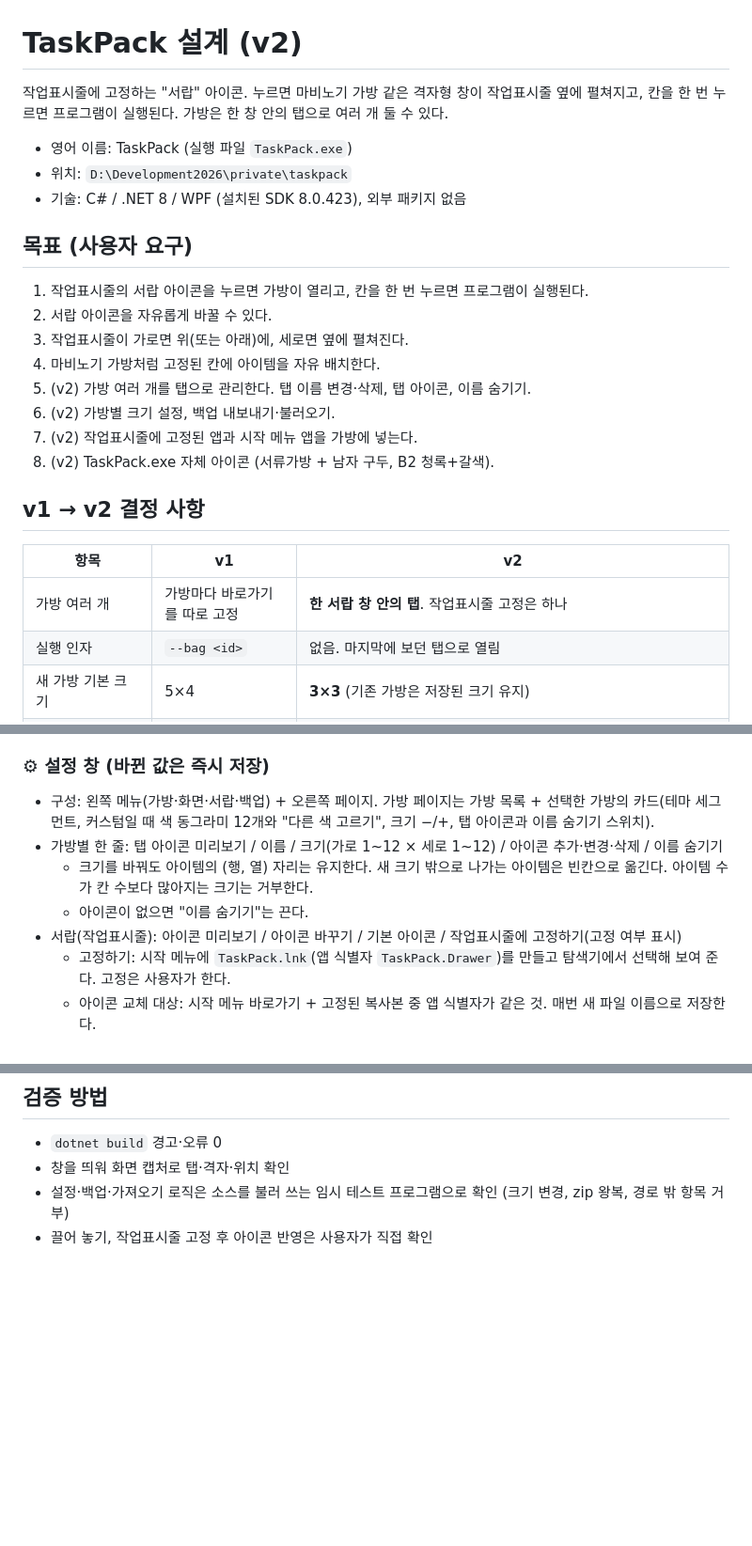
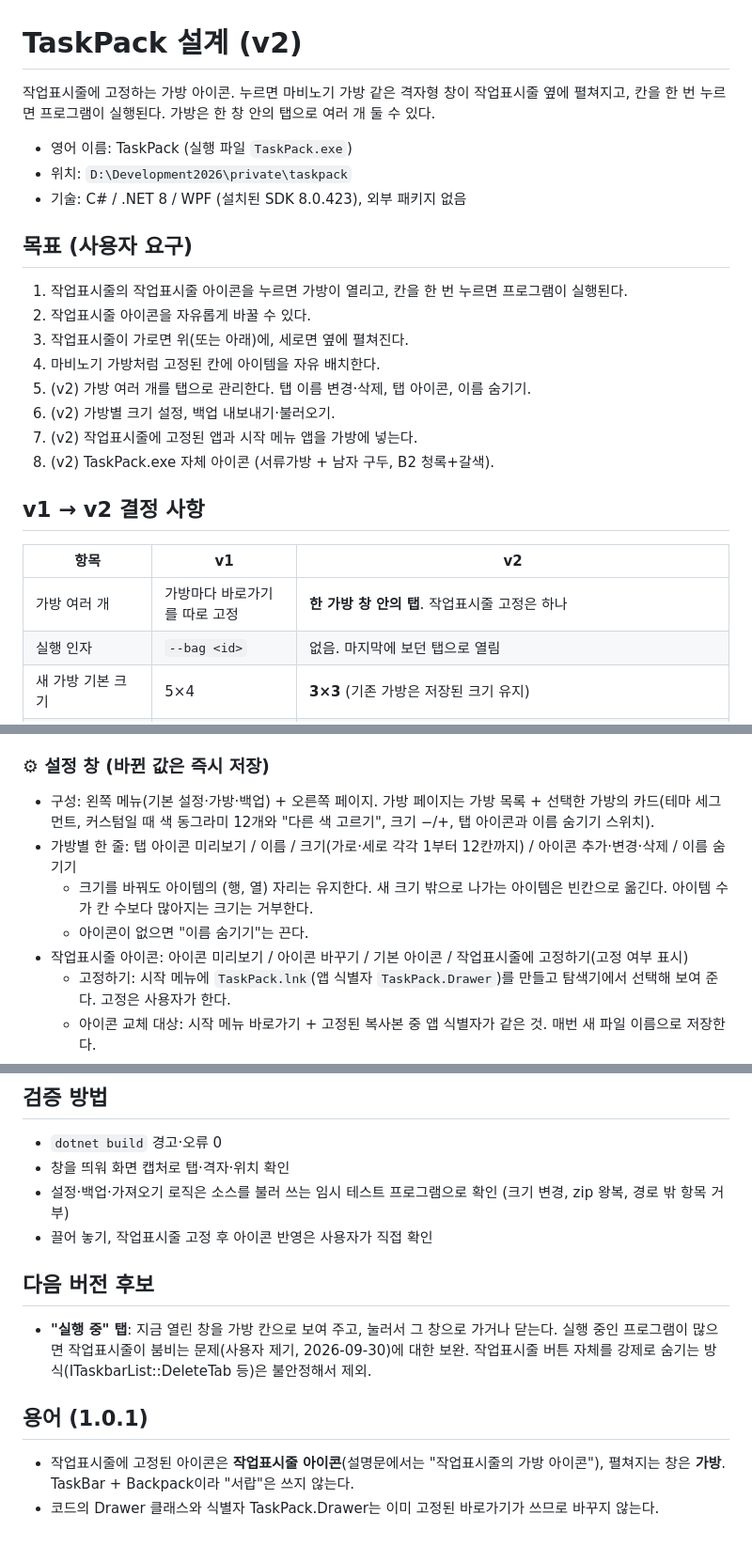
Before and after one commit to pomeloEater/TaskPack, a Markdown page: spec/plan.md, 3 parts joined by grey strips. Shown at 94% size. Rendered like a GitHub page; blank space fills up the shorter version.

```diff
--- a/spec/plan.md
+++ b/spec/plan.md
@@ -1,6 +1,6 @@
 # TaskPack 설계 (v2)
 
-작업표시줄에 고정하는 "서랍" 아이콘. 누르면 마비노기 가방 같은 격자형 창이 작업표시줄 옆에 펼쳐지고, 칸을 한 번 누르면 프로그램이 실행된다. 가방은 한 창 안의 탭으로 여러 개 둘 수 있다.
+작업표시줄에 고정하는 가방 아이콘. 누르면 마비노기 가방 같은 격자형 창이 작업표시줄 옆에 펼쳐지고, 칸을 한 번 누르면 프로그램이 실행된다. 가방은 한 창 안의 탭으로 여러 개 둘 수 있다.
 
 - 영어 이름: TaskPack (실행 파일 `TaskPack.exe`)
 - 위치: `D:\Development2026\private\taskpack`
@@ -8,8 +8,8 @@
 
 ## 목표 (사용자 요구)
 
-1. 작업표시줄의 서랍 아이콘을 누르면 가방이 열리고, 칸을 한 번 누르면 프로그램이 실행된다.
-2. 서랍 아이콘을 자유롭게 바꿀 수 있다.
+1. 작업표시줄의 작업표시줄 아이콘을 누르면 가방이 열리고, 칸을 한 번 누르면 프로그램이 실행된다.
+2. 작업표시줄 아이콘을 자유롭게 바꿀 수 있다.
 3. 작업표시줄이 가로면 위(또는 아래)에, 세로면 옆에 펼쳐진다.
 4. 마비노기 가방처럼 고정된 칸에 아이템을 자유 배치한다.
 5. (v2) 가방 여러 개를 탭으로 관리한다. 탭 이름 변경·삭제, 탭 아이콘, 이름 숨기기.
@@ -21,7 +21,7 @@
 
 | 항목 | v1 | v2 |
 |---|---|---|
-| 가방 여러 개 | 가방마다 바로가기를 따로 고정 | **한 서랍 창 안의 탭**. 작업표시줄 고정은 하나 |
+| 가방 여러 개 | 가방마다 바로가기를 따로 고정 | **한 가방 창 안의 탭**. 작업표시줄 고정은 하나 |
 | 실행 인자 | `--bag <id>` | 없음. 마지막에 보던 탭으로 열림 |
 | 새 가방 기본 크기 | 5×4 | **3×3** (기존 가방은 저장된 크기 유지) |
 | 설정 | bag.json 직접 수정 | ⚙ 설정 창 |
@@ -87,11 +87,11 @@
 - 설정 창은 전체 테마를, 가져오기 창은 가방 창의 지금 색을 따른다. 어두우면 Windows 제목 표시줄도 어둡게(DWMWA_USE_IMMERSIVE_DARK_MODE).
 
 ### ⚙ 설정 창 (바뀐 값은 즉시 저장)
-- 구성: 왼쪽 메뉴(가방·화면·서랍·백업) + 오른쪽 페이지. 가방 페이지는 가방 목록 + 선택한 가방의 카드(테마 세그먼트, 커스텀일 때 색 동그라미 12개와 "다른 색 고르기", 크기 −/+, 탭 아이콘과 이름 숨기기 스위치).
-- 가방별 한 줄: 탭 아이콘 미리보기 / 이름 / 크기(가로 1~12 × 세로 1~12) / 아이콘 추가·변경·삭제 / 이름 숨기기
+- 구성: 왼쪽 메뉴(기본 설정·가방·백업) + 오른쪽 페이지. 가방 페이지는 가방 목록 + 선택한 가방의 카드(테마 세그먼트, 커스텀일 때 색 동그라미 12개와 "다른 색 고르기", 크기 −/+, 탭 아이콘과 이름 숨기기 스위치).
+- 가방별 한 줄: 탭 아이콘 미리보기 / 이름 / 크기(가로·세로 각각 1부터 12칸까지) / 아이콘 추가·변경·삭제 / 이름 숨기기
   - 크기를 바꿔도 아이템의 (행, 열) 자리는 유지한다. 새 크기 밖으로 나가는 아이템은 빈칸으로 옮긴다. 아이템 수가 칸 수보다 많아지는 크기는 거부한다.
   - 아이콘이 없으면 "이름 숨기기"는 끈다.
-- 서랍(작업표시줄): 아이콘 미리보기 / 아이콘 바꾸기 / 기본 아이콘 / 작업표시줄에 고정하기(고정 여부 표시)
+- 작업표시줄 아이콘: 아이콘 미리보기 / 아이콘 바꾸기 / 기본 아이콘 / 작업표시줄에 고정하기(고정 여부 표시)
   - 고정하기: 시작 메뉴에 `TaskPack.lnk`(앱 식별자 `TaskPack.Drawer`)를 만들고 탐색기에서 선택해 보여 준다. 고정은 사용자가 한다.
   - 아이콘 교체 대상: 시작 메뉴 바로가기 + 고정된 복사본 중 앱 식별자가 같은 것. 매번 새 파일 이름으로 저장한다.
 - 백업: 내보내기(zip) / 불러오기
@@ -149,3 +149,12 @@
 - 창을 띄워 화면 캡처로 탭·격자·위치 확인
 - 설정·백업·가져오기 로직은 소스를 불러 쓰는 임시 테스트 프로그램으로 확인 (크기 변경, zip 왕복, 경로 밖 항목 거부)
 - 끌어 놓기, 작업표시줄 고정 후 아이콘 반영은 사용자가 직접 확인
+
+## 다음 버전 후보
+
+- **"실행 중" 탭**: 지금 열린 창을 가방 칸으로 보여 주고, 눌러서 그 창으로 가거나 닫는다. 실행 중인 프로그램이 많으면 작업표시줄이 붐비는 문제(사용자 제기, 2026-09-30)에 대한 보완. 작업표시줄 버튼 자체를 강제로 숨기는 방식(ITaskbarList::DeleteTab 등)은 불안정해서 제외.
+
+## 용어 (1.0.1)
+
+- 작업표시줄에 고정된 아이콘은 **작업표시줄 아이콘**(설명문에서는 "작업표시줄의 가방 아이콘"), 펼쳐지는 창은 **가방**. TaskBar + Backpack이라 "서랍"은 쓰지 않는다.
+- 코드의 Drawer 클래스와 식별자 TaskPack.Drawer는 이미 고정된 바로가기가 쓰므로 바꾸지 않는다.
```
Also changed, not shown: other parts of spec/plan.md (+5 -5 lines), README.md (+10 -8 lines).
